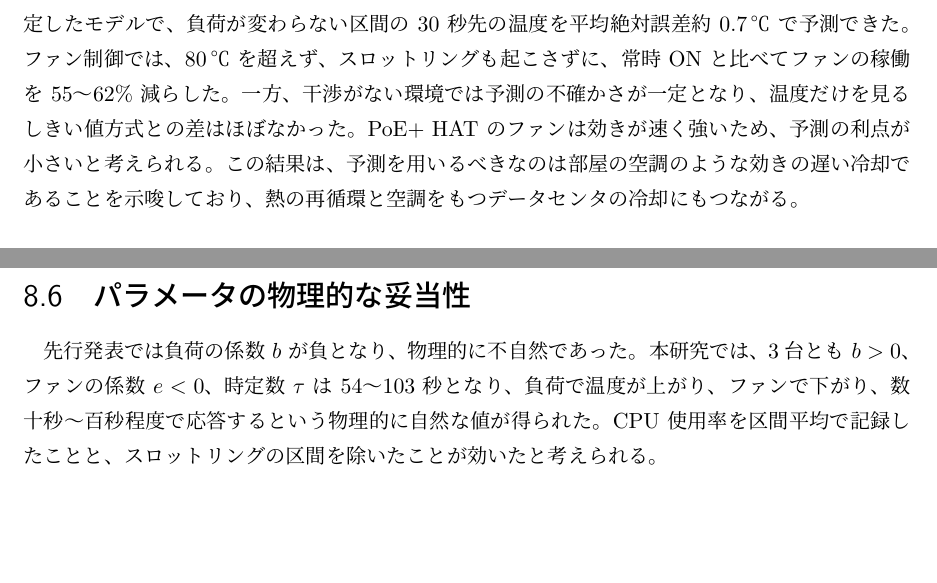
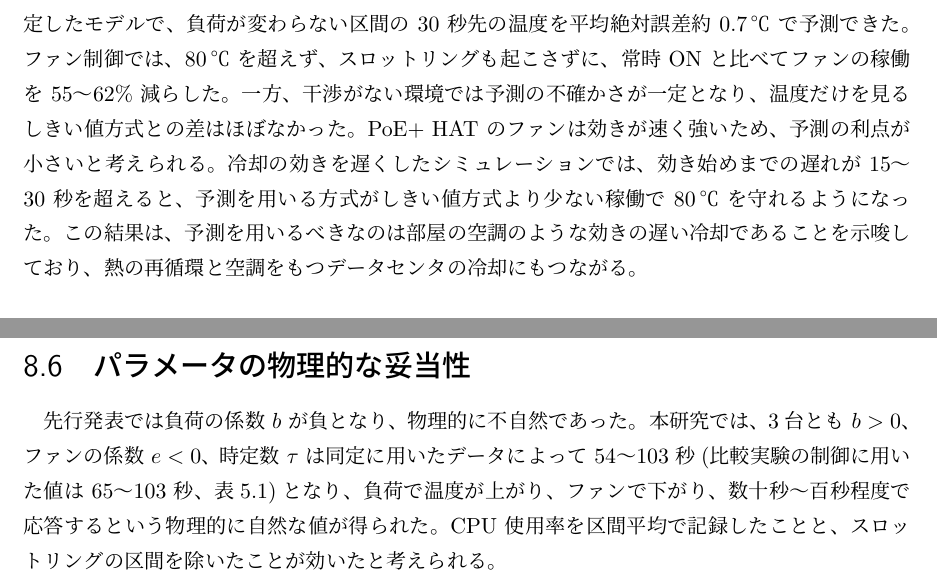
Before and after one commit to Laur3121/edge-thermal-control, a LaTeX thesis (thesis/main.tex, which reads thesis/chapters/00_abstract.tex, thesis/chapters/08_discussion.tex): two parts of pages 2 and 50 of 57, joined at a grey line, cut so that both start at the same text, the shorter picture padded with empty space. Compiled offline with upLaTeX and dvipdfmx.

Commit message:
概要に遅い冷却の結果を追加、8章の時定数の書き方をそろえる
Co-Authored-By: Claude Opus 5.5 <noreply@anthropic.com>

```diff
--- a/thesis/chapters/00_abstract.tex
+++ b/thesis/chapters/00_abstract.tex
@@ -8,4 +8,4 @@ Raspberry Pi などのシングルボードコンピュータを束ねたマイ
 
 本研究では、隣のノードからの熱影響を状態として推定する拡張熱モデルとカルマンフィルタにより、30 秒先の温度とその不確かさを予測し、不確かさに応じた安全閾値を予測温度が超えるときだけファンを回す制御を提案した。先行発表では、予測に未来の実測値を用いていたことや、同定と評価に同じデータを用いていたことなどの課題があったため、これらを直し、Raspberry Pi 4B 3台と PoE+ HAT のファンを用いて実機で評価した。
 
-その結果、ラックに並べた環境では空間熱干渉はほぼ生じないことが分かった。別のデータで同定したモデルで、負荷が変わらない区間の 30 秒先の温度を平均絶対誤差約 0.7\,℃ で予測できた。ファン制御では、80\,℃ を超えず、スロットリングも起こさずに、常時 ON と比べてファンの稼働を 55〜62\% 減らした。一方、干渉がない環境では予測の不確かさが一定となり、温度だけを見るしきい値方式との差はほぼなかった。PoE+ HAT のファンは効きが速く強いため、予測の利点が小さいと考えられる。この結果は、予測を用いるべきなのは部屋の空調のような効きの遅い冷却であることを示唆しており、熱の再循環と空調をもつデータセンタの冷却にもつながる。
+その結果、ラックに並べた環境では空間熱干渉はほぼ生じないことが分かった。別のデータで同定したモデルで、負荷が変わらない区間の 30 秒先の温度を平均絶対誤差約 0.7\,℃ で予測できた。ファン制御では、80\,℃ を超えず、スロットリングも起こさずに、常時 ON と比べてファンの稼働を 55〜62\% 減らした。一方、干渉がない環境では予測の不確かさが一定となり、温度だけを見るしきい値方式との差はほぼなかった。PoE+ HAT のファンは効きが速く強いため、予測の利点が小さいと考えられる。冷却の効きを遅くしたシミュレーションでは、効き始めまでの遅れが 15〜30 秒を超えると、予測を用いる方式がしきい値方式より少ない稼働で 80\,℃ を守れるようになった。この結果は、予測を用いるべきなのは部屋の空調のような効きの遅い冷却であることを示唆しており、熱の再循環と空調をもつデータセンタの冷却にもつながる。
--- a/thesis/chapters/08_discussion.tex
+++ b/thesis/chapters/08_discussion.tex
@@ -53,7 +53,7 @@ PoE+ HAT のファンの消費電力は小さく、本研究の計測では PoE
 一方、ON/OFF の回数が増えると、起動のたびに軸受けに負担がかかる。本研究の予測を用いる方式としきい値方式の ON の回数は 20 分あたり約 15〜18 回であり、ファンなし(強制 ON が 159 回)よりずっと少ない。最小 ON 時間とヒステリシスにより、ON/OFF の繰り返しを抑えられている。
 
 \section{パラメータの物理的な妥当性}\label{sec:disc-params}
-先行発表では負荷の係数 $b$ が負となり、物理的に不自然であった。本研究では、3台とも $b > 0$、ファンの係数 $e < 0$、時定数 $\tau$ は 54〜103 秒となり、負荷で温度が上がり、ファンで下がり、数十秒〜百秒程度で応答するという物理的に自然な値が得られた。CPU 使用率を区間平均で記録したことと、スロットリングの区間を除いたことが効いたと考えられる。
+先行発表では負荷の係数 $b$ が負となり、物理的に不自然であった。本研究では、3台とも $b > 0$、ファンの係数 $e < 0$、時定数 $\tau$ は同定に用いたデータによって 54〜103 秒(比較実験の制御に用いた値は 65〜103 秒、表\ref{tab:params})となり、負荷で温度が上がり、ファンで下がり、数十秒〜百秒程度で応答するという物理的に自然な値が得られた。CPU 使用率を区間平均で記録したことと、スロットリングの区間を除いたことが効いたと考えられる。
 
 ただし、同じノード A でも、11/13 のステップの実験と 11/14 のランダムの実験では時定数が 66 秒と 96 秒で異なり、別の日のパラメータでは予測誤差が増えた。日によって室温やラック内の空気の流れが変わるためと考えられる。運用では、パラメータを定期的に同定し直すか、カルマンフィルタでパラメータも逐次推定する仕組みが必要である。
 
```
